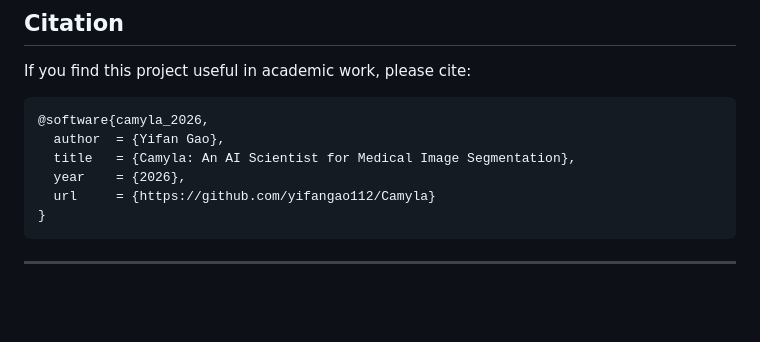
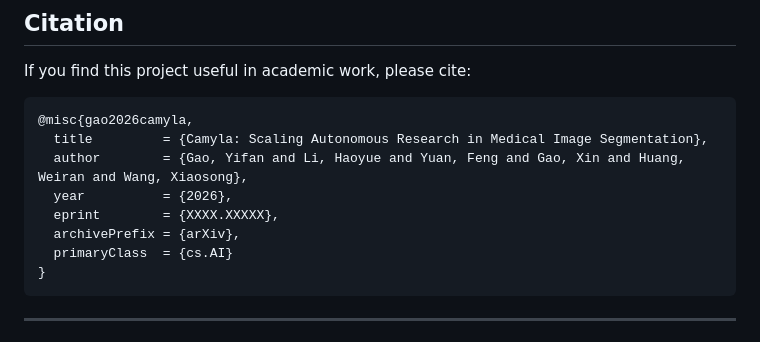
Before and after one commit to ShuofengGong/Camyla, a Markdown page: README.md, the part around the change. Rendered like a GitHub page; blank space fills up the shorter version.

````diff
--- a/README.md
+++ b/README.md
@@ -355,12 +355,14 @@ camyla/
 
 If you find this project useful in academic work, please cite:
 
-```
-@software{camyla_2026,
-  author  = {Yifan Gao},
-  title   = {Camyla: An AI Scientist for Medical Image Segmentation},
-  year    = {2026},
-  url     = {https://github.com/yifangao112/Camyla}
+```bibtex
+@misc{gao2026camyla,
+  title         = {Camyla: Scaling Autonomous Research in Medical Image Segmentation},
+  author        = {Gao, Yifan and Li, Haoyue and Yuan, Feng and Gao, Xin and Huang, Weiran and Wang, Xiaosong},
+  year          = {2026},
+  eprint        = {XXXX.XXXXX},
+  archivePrefix = {arXiv},
+  primaryClass  = {cs.AI}
 }
 ```
 
````
Also changed, not shown: README_zh.md (+8 -6 lines).
